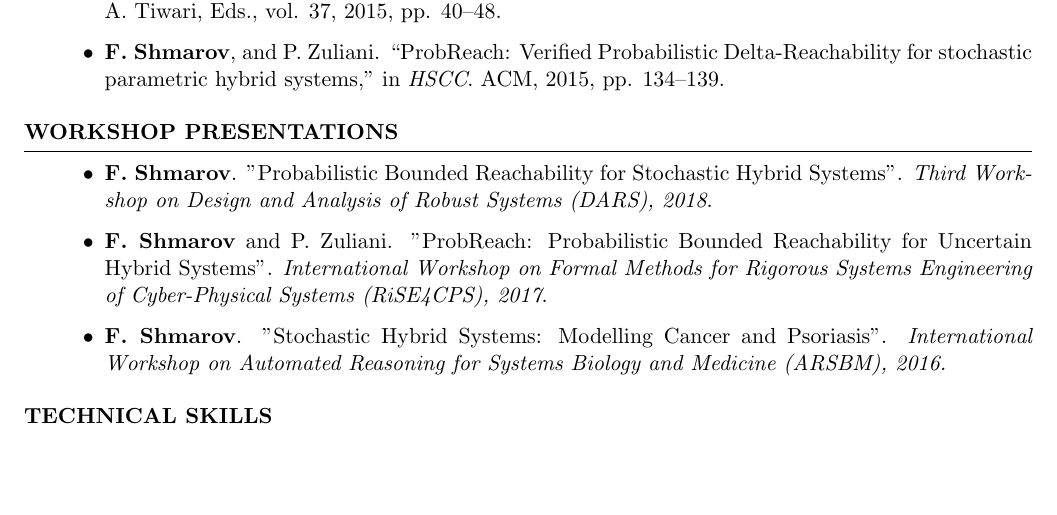
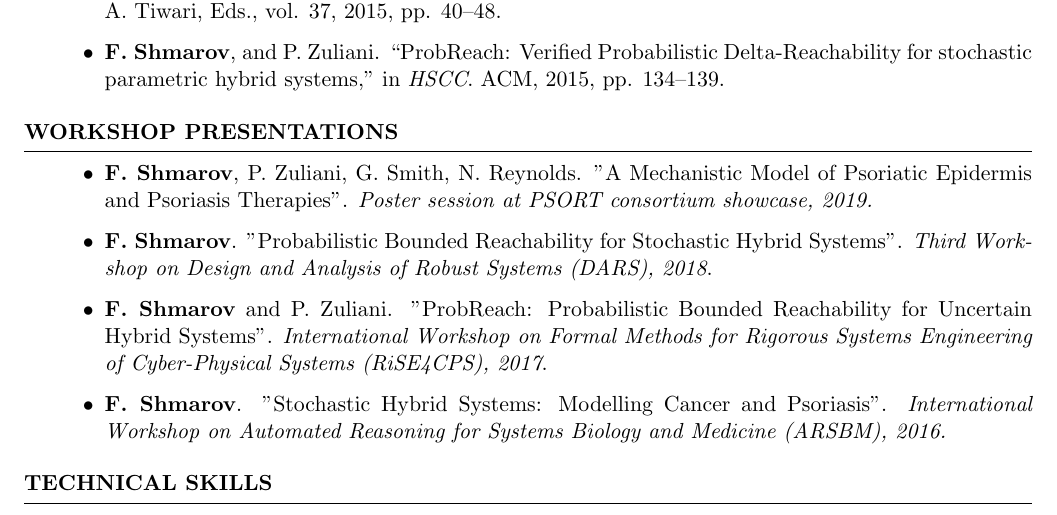
Before and after one commit to shmarovfedor/shmarovfedor.github.io, a LaTeX CV (cv/fedor-shmarov-cv.tex): part of page 2 of 2, cut so that both start at the same text, the shorter picture padded with empty space. Compiled offline with pdfLaTeX.

Commit message:
udpated cv

```diff
--- a/cv/fedor-shmarov-cv.tex
+++ b/cv/fedor-shmarov-cv.tex
@@ -219,6 +219,9 @@ B.Sc. (with Honours) in Information Science and Computer Technology
 \begin{rSection}{Workshop Presentations}
 \begin{itemize}
 
+	\item {\bf F. Shmarov}, P. Zuliani, G. Smith, N. Reynolds. "A Mechanistic Model of Psoriatic
+	Epidermis and Psoriasis Therapies". {\em Poster session at PSORT consortium showcase, 2019.}
+
 	\item {\bf F. Shmarov}. "Probabilistic Bounded Reachability for Stochastic Hybrid Systems".
 	{\em Third Workshop on Design and Analysis of Robust Systems (DARS), 2018}.
 
```
Also changed, not shown: cv/fedor-shmarov-cv.pdf, 1 other file.
